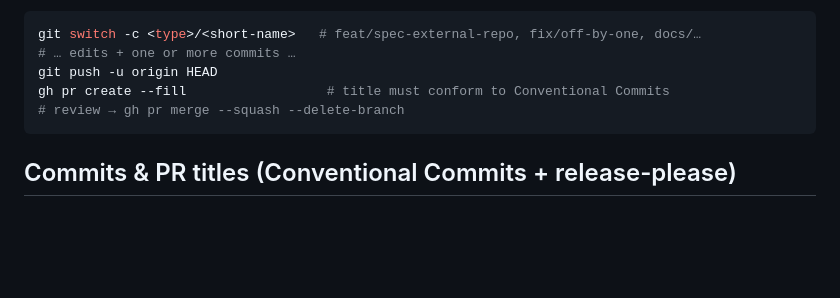
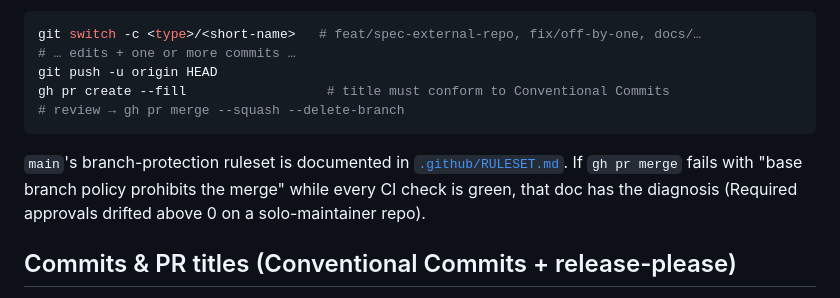
Before and after one commit to briggleman/kraken, a Markdown page: CLAUDE.md, the part around the change. GitHub-like rendering; blank space fills up the shorter version.

````diff
--- a/CLAUDE.md
+++ b/CLAUDE.md
@@ -88,6 +88,12 @@ gh pr create --fill                  # title must conform to Conventional Commit
 # review → gh pr merge --squash --delete-branch
 ```
 
+`main`'s branch-protection ruleset is documented in
+[`.github/RULESET.md`](.github/RULESET.md). If `gh pr merge` fails with
+"base branch policy prohibits the merge" while every CI check is green,
+that doc has the diagnosis (Required approvals drifted above 0 on a
+solo-maintainer repo).
+
 ## Commits & PR titles (Conventional Commits + release-please)
 
 **PRs are squash-merged, so the PR title BECOMES the commit message on `main`.**
````
Also changed, not shown: .github/RULESET.md (added, +68 -0 lines).
